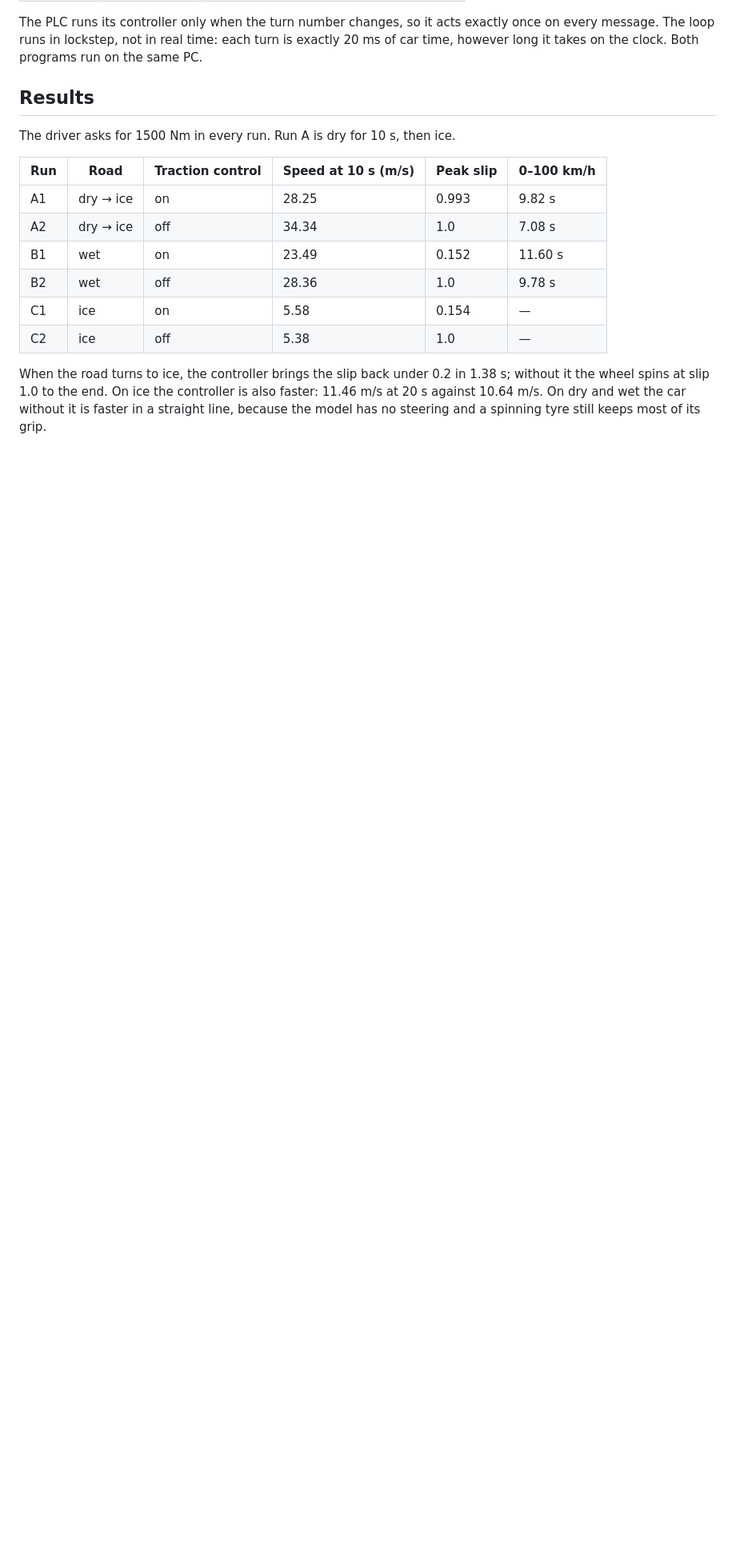
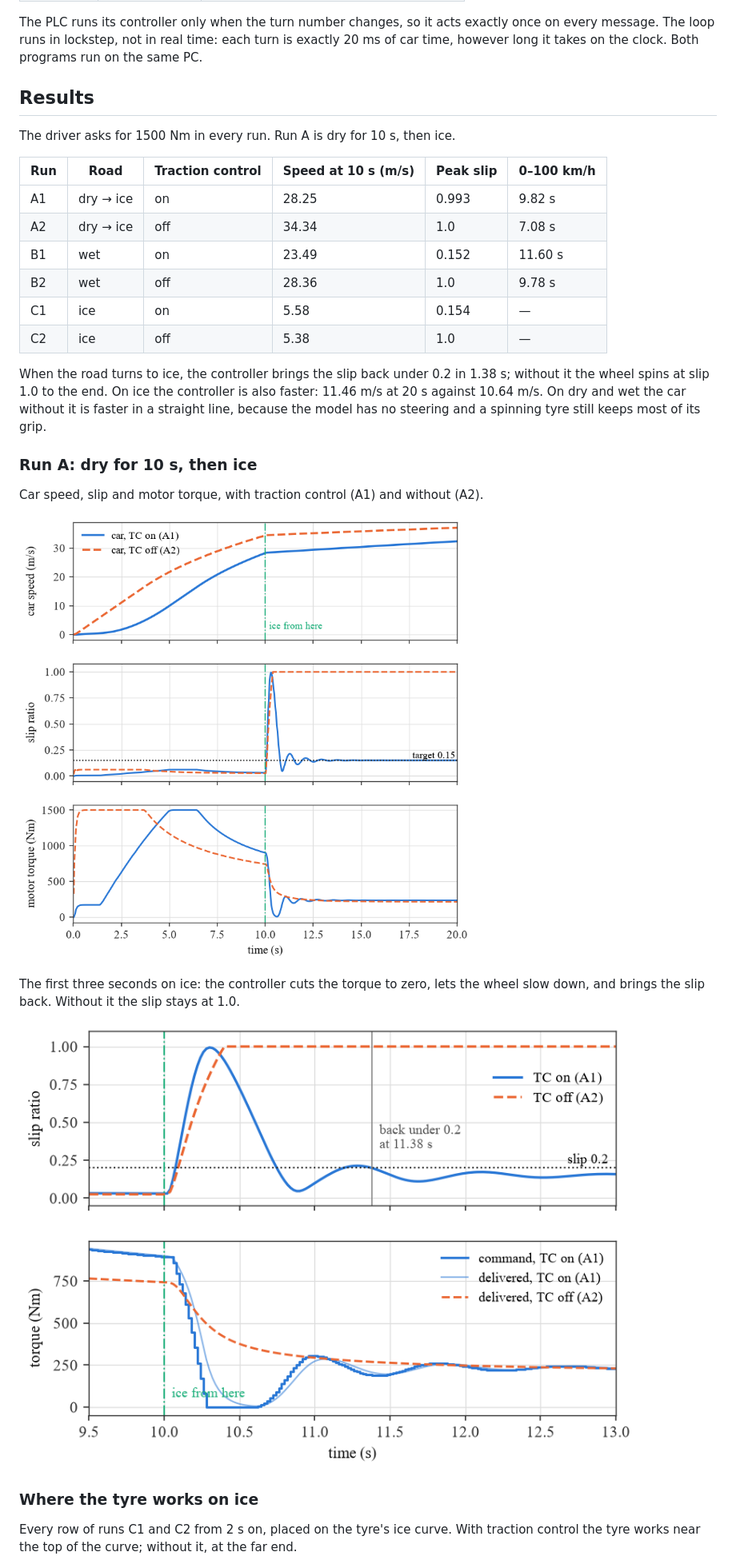
Before and after one commit to justkuchkorov/tcs, a Markdown page: README.md, the part around one of its changes. Shown at 80% size. Drawn GitHub-style; pictures changed too: figures/icezoom.png (added), figures/runA.png (added); blank space fills up the shorter version.

Commit message:
README: graphs of the final runs and the two-program diagram

```diff
--- a/README.md
+++ b/README.md
@@ -77,3 +80,19 @@ the wheel spins at slip 1.0 to the end. On ice the controller is also faster: 11
 against 10.64 m/s. On dry and wet the car without it is faster in a straight line, because the
 model has no steering and a spinning tyre still keeps most of its grip.
 
+### Run A: dry for 10 s, then ice
+
+Car speed, slip and motor torque, with traction control (A1) and without (A2).
+
+![Run A](figures/runA.png)
+
+The first three seconds on ice: the controller cuts the torque to zero, lets the wheel slow
+down, and brings the slip back. Without it the slip stays at 1.0.
+
+![The first seconds on ice](figures/icezoom.png)
+
+### Where the tyre works on ice
+
+Every row of runs C1 and C2 from 2 s on, placed on the tyre's ice curve. With traction control
+the tyre works near the top of the curve; without it, at the far end.
+
```
Also changed, not shown: other parts of README.md (+9 -0 lines), figures/opice.png (added), figures/overview.png (added), figures/summary.png (added).
